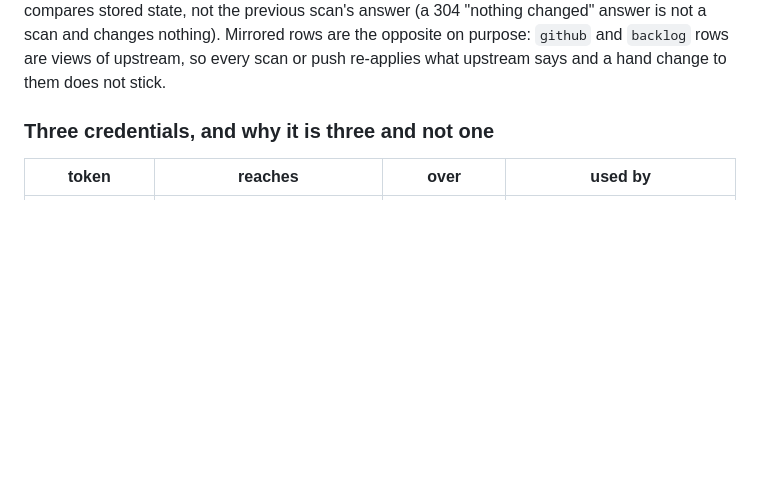
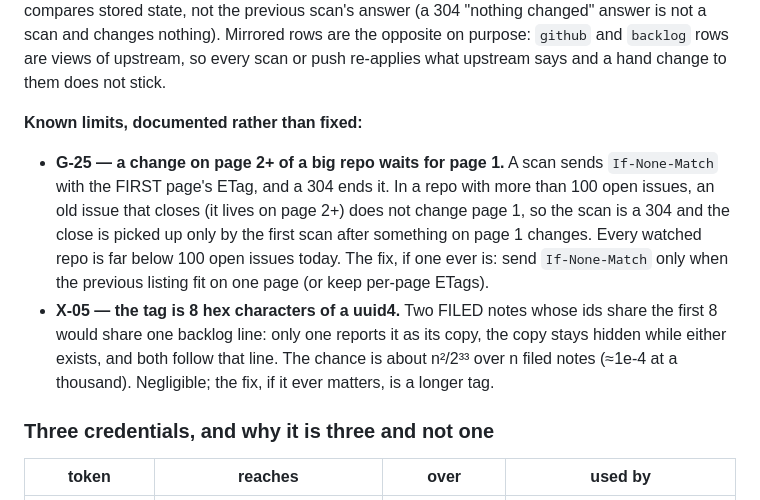
Before and after one commit to Graham-Williams/hopper-dashboard, a Markdown page: DESIGN.md, the part around one of its changes. Drawn GitHub-style; blank space fills up the shorter version.

```diff
--- a/DESIGN.md
+++ b/DESIGN.md
@@ -316,6 +316,19 @@ that happened during a mirror outage is caught by the first good scan, because i
 not the previous scan's answer (a 304 "nothing changed" answer is not a scan and changes nothing).
 Mirrored rows are the opposite on purpose: `github` and `backlog` rows are views of upstream, so every
 scan or push re-applies what upstream says and a hand change to them does not stick.
+
+**Known limits, documented rather than fixed:**
+
+- **G-25 — a change on page 2+ of a big repo waits for page 1.** A scan sends `If-None-Match` with the
+  FIRST page's ETag, and a 304 ends it. In a repo with more than 100 open issues, an old issue that closes
+  (it lives on page 2+) does not change page 1, so the scan is a 304 and the close is picked up only by the
+  first scan after something on page 1 changes. Every watched repo is far below 100 open issues today. The
+  fix, if one ever is: send `If-None-Match` only when the previous listing fit on one page (or keep
+  per-page ETags).
+- **X-05 — the tag is 8 hex characters of a uuid4.** Two FILED notes whose ids share the first 8 would
+  share one backlog line: only one reports it as its copy, the copy stays hidden while either exists, and
+  both follow that line. The chance is about n²/2³³ over n filed notes (≈1e-4 at a thousand). Negligible;
+  the fix, if it ever matters, is a longer tag.
 
 ### Three credentials, and why it is three and not one
 
```
Also changed, not shown: other parts of DESIGN.md (+3 -3 lines), CLAUDE.md (+5 -3 lines).
